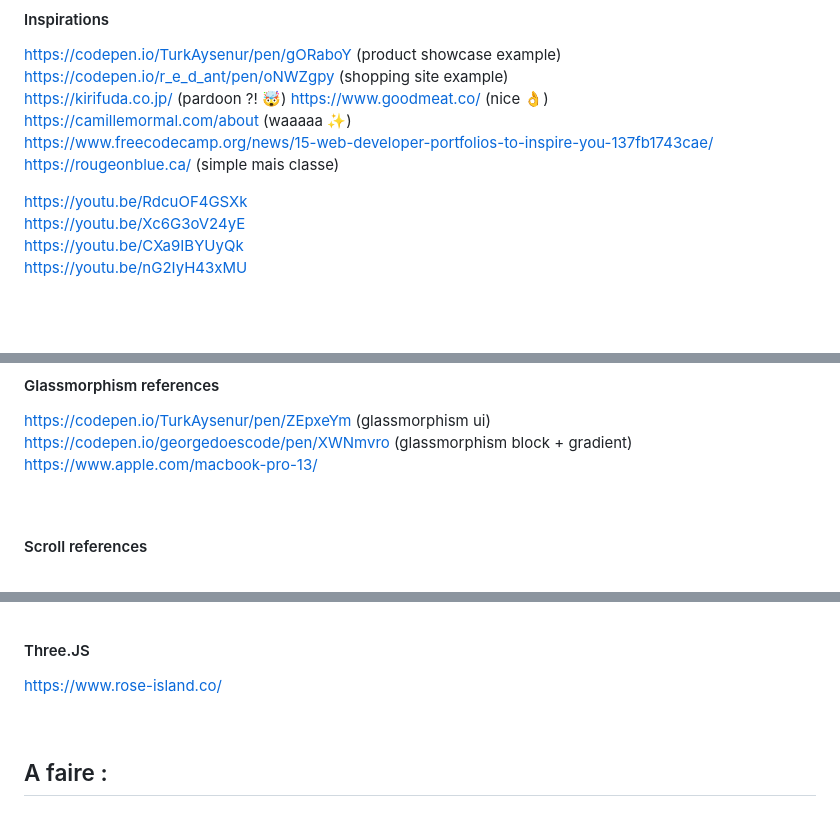
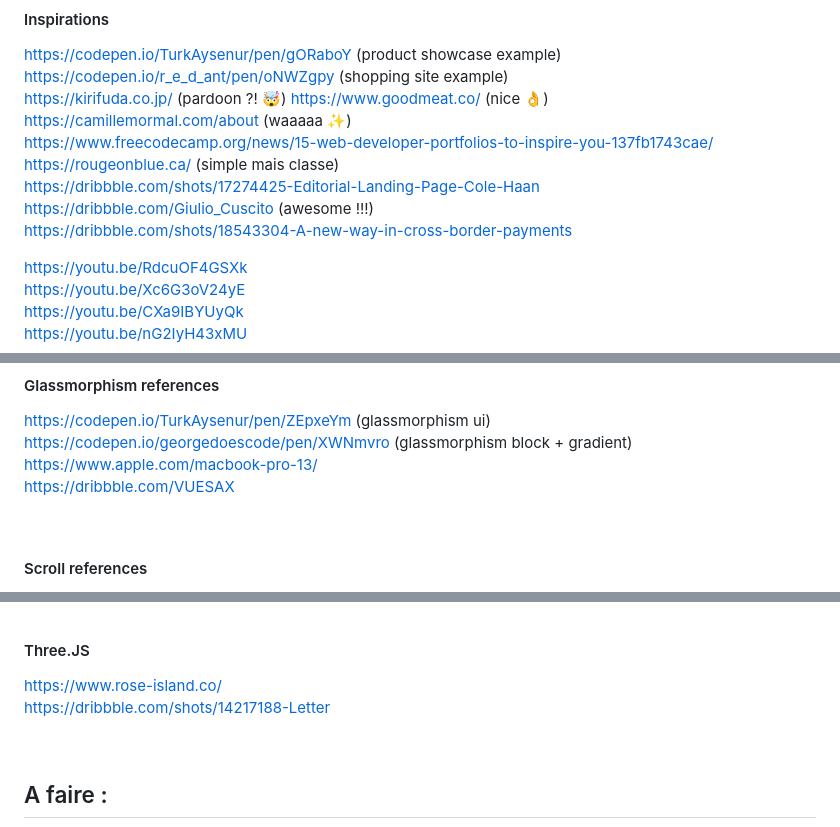
Before and after one commit to Wubpooz/Wubpooz.github.io, a Markdown page: Documentation/README.md, 3 parts joined by grey strips. GitHub-like rendering; blank space fills up the shorter version.

```diff
--- a/Documentation/README.md
+++ b/Documentation/README.md
@@ -61,7 +61,9 @@ https://www.goodmeat.co/  (nice 👌)
 https://camillemormal.com/about   (waaaaa ✨)
 https://www.freecodecamp.org/news/15-web-developer-portfolios-to-inspire-you-137fb1743cae/
 https://rougeonblue.ca/   (simple mais classe)
-
+https://dribbble.com/shots/17274425-Editorial-Landing-Page-Cole-Haan
+https://dribbble.com/Giulio_Cuscito (awesome !!!)
+https://dribbble.com/shots/18543304-A-new-way-in-cross-border-payments
 
 
 https://youtu.be/RdcuOF4GSXk
@@ -152,6 +154,7 @@ https://codepen.io/aaroniker/pen/XWYpyNM  (glow button)
 https://codepen.io/TurkAysenur/pen/ZEpxeYm  (glassmorphism ui)
 https://codepen.io/georgedoescode/pen/XWNmvro  (glassmorphism block + gradient)
 https://www.apple.com/macbook-pro-13/
+https://dribbble.com/VUESAX
 
 
 &nbsp;
@@ -177,6 +180,7 @@ https://www.freecodecamp.org/news/how-to-build-a-delightful-loading-screen-in-5-
 &nbsp;
 #### Three.JS
 https://www.rose-island.co/
+https://dribbble.com/shots/14217188-Letter
 
 &nbsp;
 ## A faire :
```
